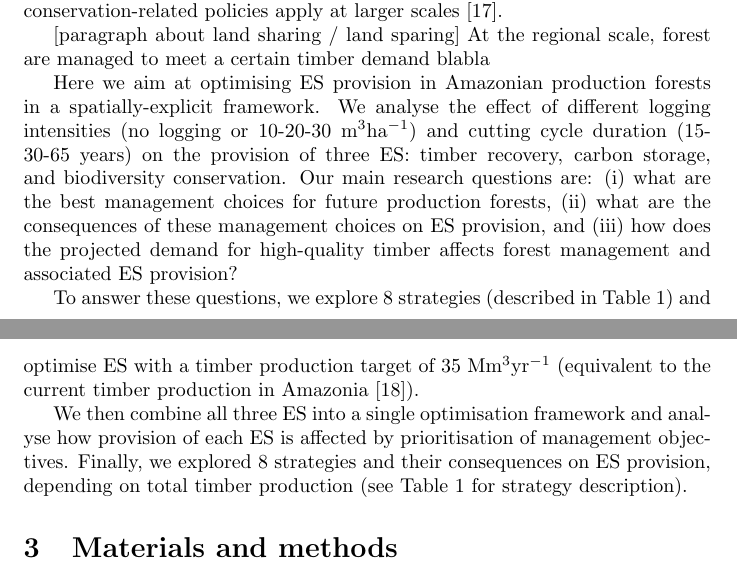
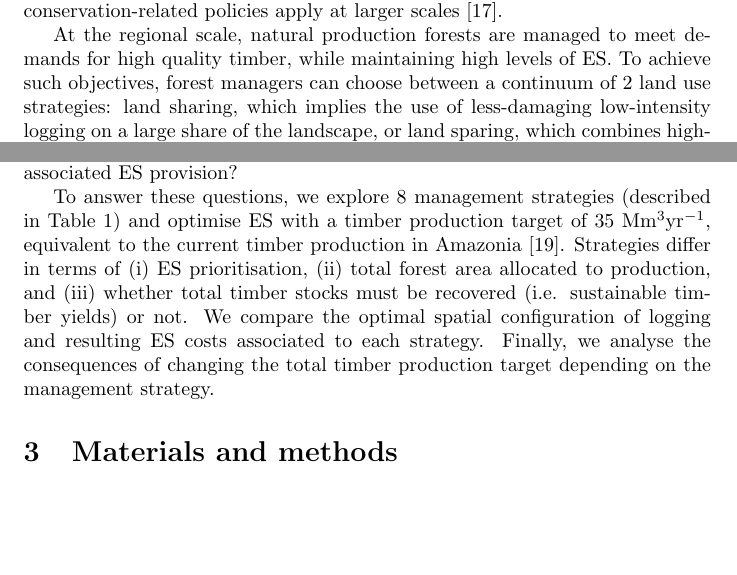
Before and after one commit to cpiponiot/ES_optimisation_Amazonia, a LaTeX document (main.tex): two parts of pages 2 and 3 of 28, joined at a grey line, cut so that both start at the same text, the shorter picture padded with empty space. Compiled offline with pdfLaTeX.

Commit message:
changed the introduction

```diff
--- a/main.tex
+++ b/main.tex
@@ -34,13 +34,12 @@ To avoid predatory logging practices that have depleted Amazonian forests of the
 
 Because most of the forest cover remains after logging operations, selectively logged forests still harbour most of their initial carbon stocks, biodiversity, and other environmental features \cite{Putz2012}. It has frequently been argued that integrating selectively logged forests into tropical forest conservation schemes is of primary importance \cite{Edwards2014a}. Even though the value of production forests in providing Ecosystem Services (ES) is increasingly recognised, trade-offs between ES have rarely been investigated at large scale. Most conservation programs and payments for ES indeed focus on one particular feature (e.g. carbon in REDD+ programs \cite{Laing2016}), failing to account for forests multi-functionality and complexity \cite{VanderPlas2017}. Few studies have addressed multi-criteria decision-making in the context of tropical forests. For instance, a study in a logging concession in Suriname found that trade-offs between carbon stock conservation and timber recovery are mediated by logging intensity \cite{Roopsind2018}. Even though such studies provide useful insight for forest managers, they remain limited in scale, while most conservation-related policies apply at larger scales \cite{Hein2006b}.
 
-[paragraph about land sharing / land sparing] At the regional scale, forest are managed to meet a certain timber demand blabla
+At the regional scale, natural production forests are managed to meet demands for high quality timber, while maintaining high levels of ES. To achieve such objectives, forest managers can choose between a continuum of 2 land use strategies: land sharing, which implies the use of less-damaging low-intensity logging on a large share of the landscape, or land sparing, which combines high-intensity logging with the preservation of most of the landscape \cite{Green2005}. In the context of Bornean tropical forests, land sparing logging has been shown to increase species richness \cite{Edwards2014}. Similarly, a recent study found that the conservation value of East Kalimantan Indonesian forests was maximised towards the sparing end of the sharing/sparing continuum \cite{Runting2108}.
 
 Here we aim at optimising ES provision in Amazonian production forests in a spatially-explicit framework. We analyse the effect of different logging intensities (no logging or 10-20-30 m$^3$ha$^{-1}$) and cutting cycle duration (15-30-65 years) on the provision of three ES: timber recovery, carbon storage, and biodiversity conservation. Our main research questions are: (i) what are the best management choices for future production forests, (ii) what are the consequences of these management choices on ES provision, and (iii) how does the projected demand for high-quality timber affects forest management and associated ES provision?
 
-To answer these questions, we explore 8 strategies (described in Table~\ref{tab:strategies}) and optimise ES with a timber production target of 35~Mm$^3$yr$^{-1}$ (equivalent to the current timber production in Amazonia \cite{Lentini2005}).
-
-We then combine all three ES into a single optimisation framework and analyse how provision of each ES is affected by prioritisation of management objectives. Finally, we explored 8 strategies and their consequences on ES provision, depending on total timber production (see Table~\ref{tab:strategies} for strategy description).
+To answer these questions, we explore 8 management strategies (described in Table~\ref{tab:strategies}) and optimise ES with a timber production target of 35~Mm$^3$yr$^{-1}$, equivalent to the current timber production in Amazonia \cite{Lentini2005}. Strategies differ in terms of (i) ES prioritisation, (ii) total forest area allocated to production, and (iii) whether total timber stocks must be recovered (i.e. sustainable timber yields) or not. We compare the optimal spatial configuration of logging and resulting ES costs associated to each strategy.
+Finally, we analyse the consequences of changing the total timber production target depending on the management strategy.
 
 \section{Materials and methods}
 
```
